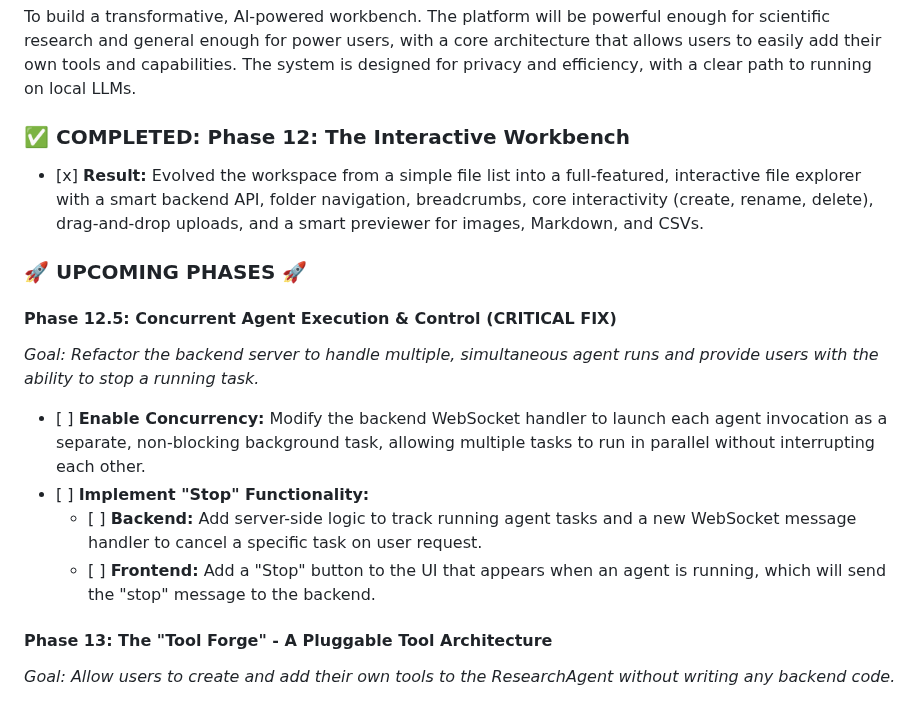
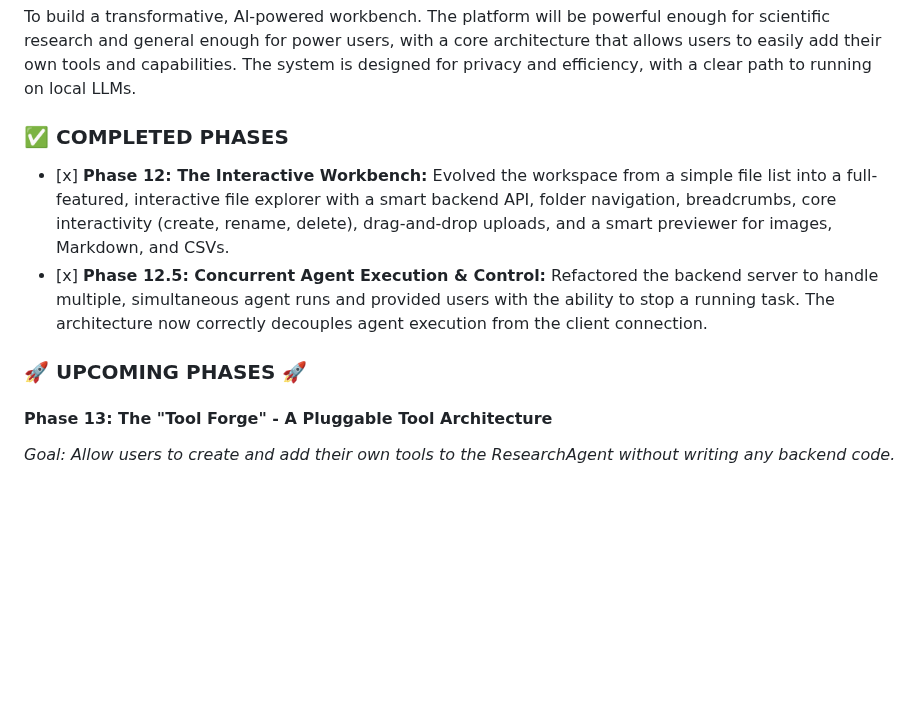
Before and after one commit to vbianchi/Mentori, a Markdown page: ROADMAP.md, the part around the change. GitHub-like rendering; blank space fills up the shorter version.

```diff
--- a/ROADMAP.md
+++ b/ROADMAP.md
@@ -2,20 +2,12 @@
 
 To build a transformative, AI-powered workbench. The platform will be powerful enough for scientific research and general enough for power users, with a core architecture that allows users to easily add their own tools and capabilities. The system is designed for privacy and efficiency, with a clear path to running on local LLMs.
 
-### ✅ COMPLETED: Phase 12: The Interactive Workbench
+### ✅ COMPLETED PHASES
 
--   \[x\] **Result:** Evolved the workspace from a simple file list into a full-featured, interactive file explorer with a smart backend API, folder navigation, breadcrumbs, core interactivity (create, rename, delete), drag-and-drop uploads, and a smart previewer for images, Markdown, and CSVs.
+-   \[x\] **Phase 12: The Interactive Workbench:** Evolved the workspace from a simple file list into a full-featured, interactive file explorer with a smart backend API, folder navigation, breadcrumbs, core interactivity (create, rename, delete), drag-and-drop uploads, and a smart previewer for images, Markdown, and CSVs.
+-   \[x\] **Phase 12.5: Concurrent Agent Execution & Control:** Refactored the backend server to handle multiple, simultaneous agent runs and provided users with the ability to stop a running task. The architecture now correctly decouples agent execution from the client connection.
 
 ### 🚀 UPCOMING PHASES 🚀
-
-#### Phase 12.5: Concurrent Agent Execution & Control (CRITICAL FIX)
-
-_Goal: Refactor the backend server to handle multiple, simultaneous agent runs and provide users with the ability to stop a running task._
-
--   \[ \] **Enable Concurrency:** Modify the backend WebSocket handler to launch each agent invocation as a separate, non-blocking background task, allowing multiple tasks to run in parallel without interrupting each other.
--   \[ \] **Implement "Stop" Functionality:**
-    -   \[ \] **Backend:** Add server-side logic to track running agent tasks and a new WebSocket message handler to cancel a specific task on user request.
-    -   \[ \] **Frontend:** Add a "Stop" button to the UI that appears when an agent is running, which will send the "stop" message to the backend.
 
 #### Phase 13: The "Tool Forge" - A Pluggable Tool Architecture
 
```
Also changed, not shown: BRAINSTORM.md (+17 -18 lines).
